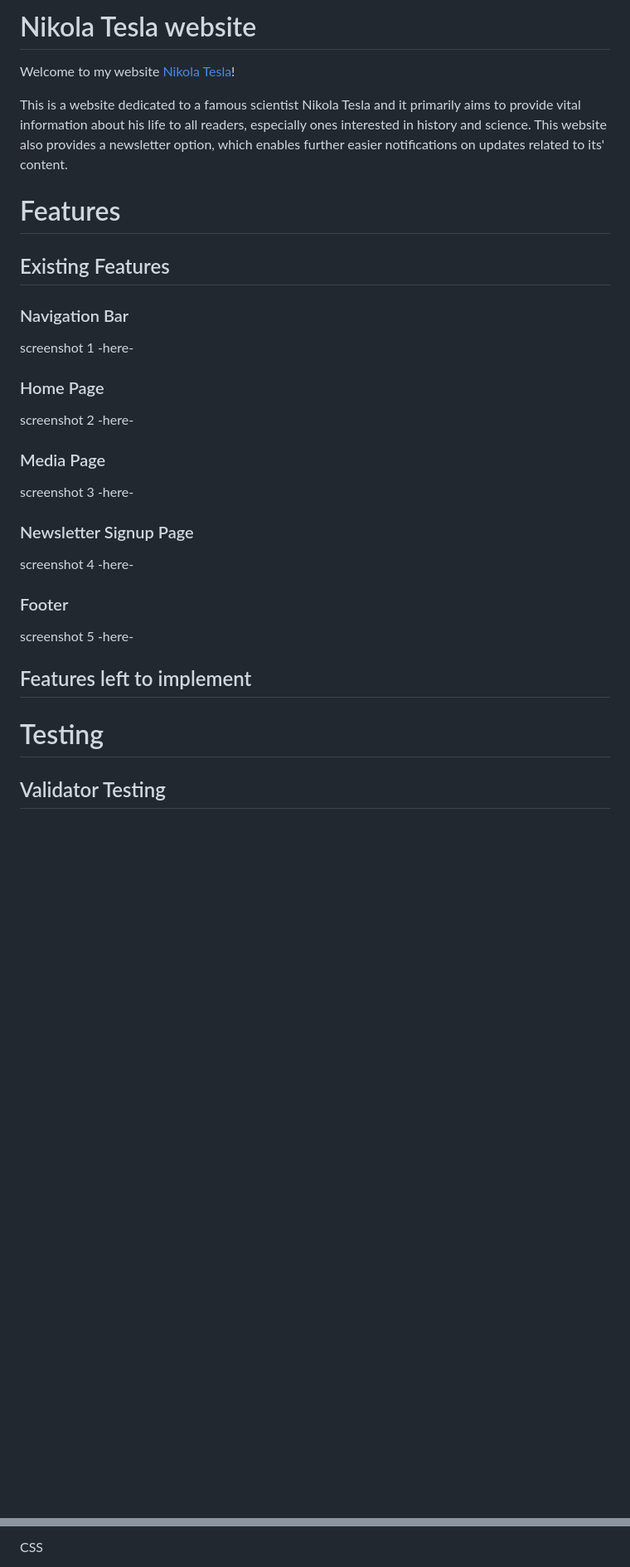
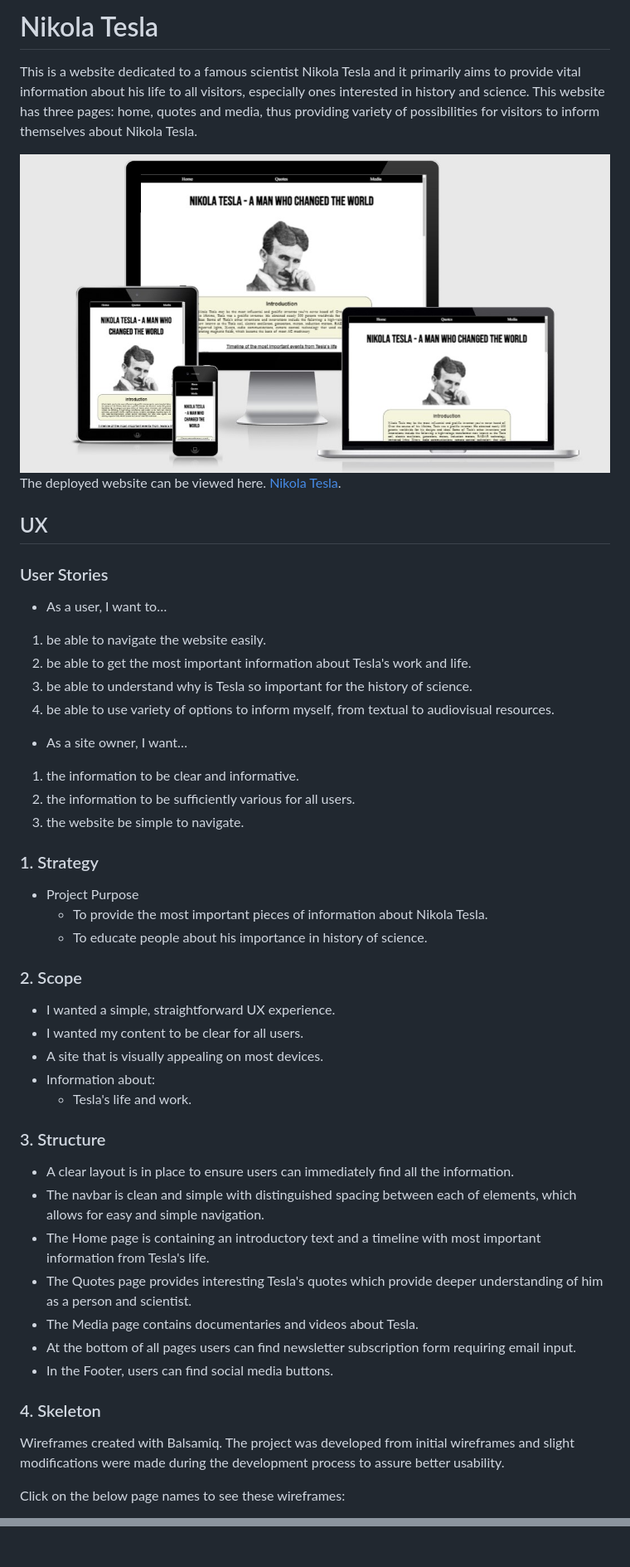
Before and after one commit to jurica29/Nikola-Tesla, a Markdown page: README.md, 2 parts joined by grey strips. Shown: that part at 83% size. GitHub-like rendering; pictures changed too: assets/images/readmeimages/presentation.jpg (added); blank space fills up the shorter version.

Commit message:
Add text and other elemets  to readme.md

```diff
--- a/README.md
+++ b/README.md
@@ -1,27 +1,47 @@
-# Nikola Tesla website
+# Nikola Tesla
+This is a website dedicated to a famous scientist Nikola Tesla and it primarily aims to provide vital information about his life to all visitors,
+especially ones interested in history and science. This website has three pages: home, quotes and media, thus providing variety of possibilities
+for visitors to inform themselves about Nikola Tesla.
 
-Welcome to my website [Nikola Tesla](https://jurica29.github.io/Nikola-Tesla/)!
+<img src="assets/images/readmeimages/presentation.jpg"/>
 
-This is a website dedicated to a famous scientist Nikola Tesla and it primarily aims to provide vital information about his life to all readers, especially ones interested in history and science. This website also provides a newsletter option, which enables further easier notifications on updates related to its' content.
+The deployed website can be viewed here. [Nikola Tesla](https://jurica29.github.io/Nikola-Tesla/).
 
-# Features
+## UX
+### User Stories
++ As a user, I want to…
+1.	be able to navigate the website easily.
+2.	be able to get the most important information about Tesla's work and life.
+3.	be able to understand why is Tesla so important for the history of science.
+4.	be able to use variety of options to inform myself, from textual to audiovisual resources.
++ As a site owner, I want…
+1.	the information to be clear and informative.
+2.	the information to be sufficiently various for all users.
+3.	the website be simple to navigate.
 
-## Existing Features
+### 1. Strategy
+ * Project Purpose
+    *    To provide the most important pieces of information about Nikola Tesla.
+    * 	 To educate people about his importance in history of science.
 
-### Navigation Bar
-screenshot 1 -here-
-### Home Page
-screenshot 2 -here-
-### Media Page
-screenshot 3 -here-
-### Newsletter Signup Page
-screenshot 4 -here-
-### Footer
-screenshot 5 -here-
+### 2. Scope
+ * I wanted a simple, straightforward UX experience.
+ * I wanted my content to be clear for all users.
+ * A site that is visually appealing on most devices.
+ * Information about:
+     *  Tesla's life and work.
 
-## Features left to implement
+### 3. Structure
+*	A clear layout is in place to ensure users can immediately find all the information.
+*	The navbar is clean and simple with distinguished spacing between each of elements, which allows for easy and simple navigation.
+*	The Home page is containing an introductory text and a timeline with most important information from Tesla's life.
+*	The Quotes page provides interesting Tesla's quotes which provide deeper understanding of him as a person and scientist.
+*	The Media page contains documentaries and videos about Tesla.
+*	At the bottom of all pages users can find newsletter subscription form requiring email input.
+*	In the Footer, users can find social media buttons.
 
-# Testing
+### 4. Skeleton
+Wireframes created with Balsamiq. The project was developed from initial wireframes and slight modifications were made during the development process to assure better usability.
 
-## Validator Testing
+Click on the below page names to see these wireframes:
 
@@ -29,3 +49,2 @@ HTML
 
-CSS
 
```
Also changed, not shown: other parts of README.md (+3 -8 lines), assets/images/readmeimages/home.jpg (added), assets/images/readmeimages/media.jpg (added), assets/images/readmeimages/quotes.jpg (added), 1 other file.
